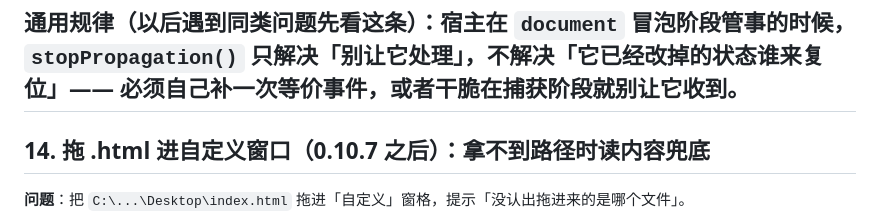
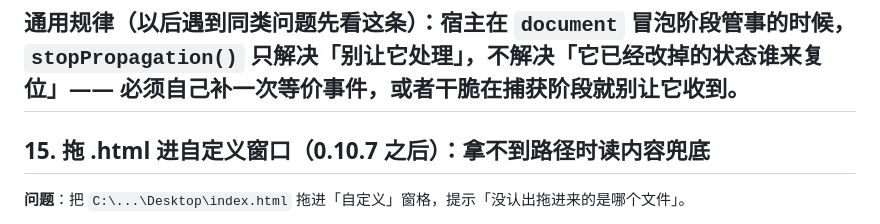
Before and after one commit to nscn6fdx44-crypto/dsh-worktable, a Markdown page: dsh/HANDOFF.md, the part around the change. Drawn GitHub-style.

Commit message:
docs(handoff): 修正重复的 §14 编号（新的拖 html 兜底一节改为 §15）

```diff
--- a/dsh/HANDOFF.md
+++ b/dsh/HANDOFF.md
@@ -367,7 +367,7 @@ cd $repo; npm run build; npm test
 必须自己补一次等价事件，或者干脆在捕获阶段就别让它收到。
 ---
 
-## 14. 拖 .html 进自定义窗口（0.10.7 之后）：拿不到路径时读内容兜底
+## 15. 拖 .html 进自定义窗口（0.10.7 之后）：拿不到路径时读内容兜底
 
 **问题**：把 `C:\...\Desktop\index.html` 拖进「自定义」窗格，提示「没认出拖进来的是哪个文件」。
 
```
